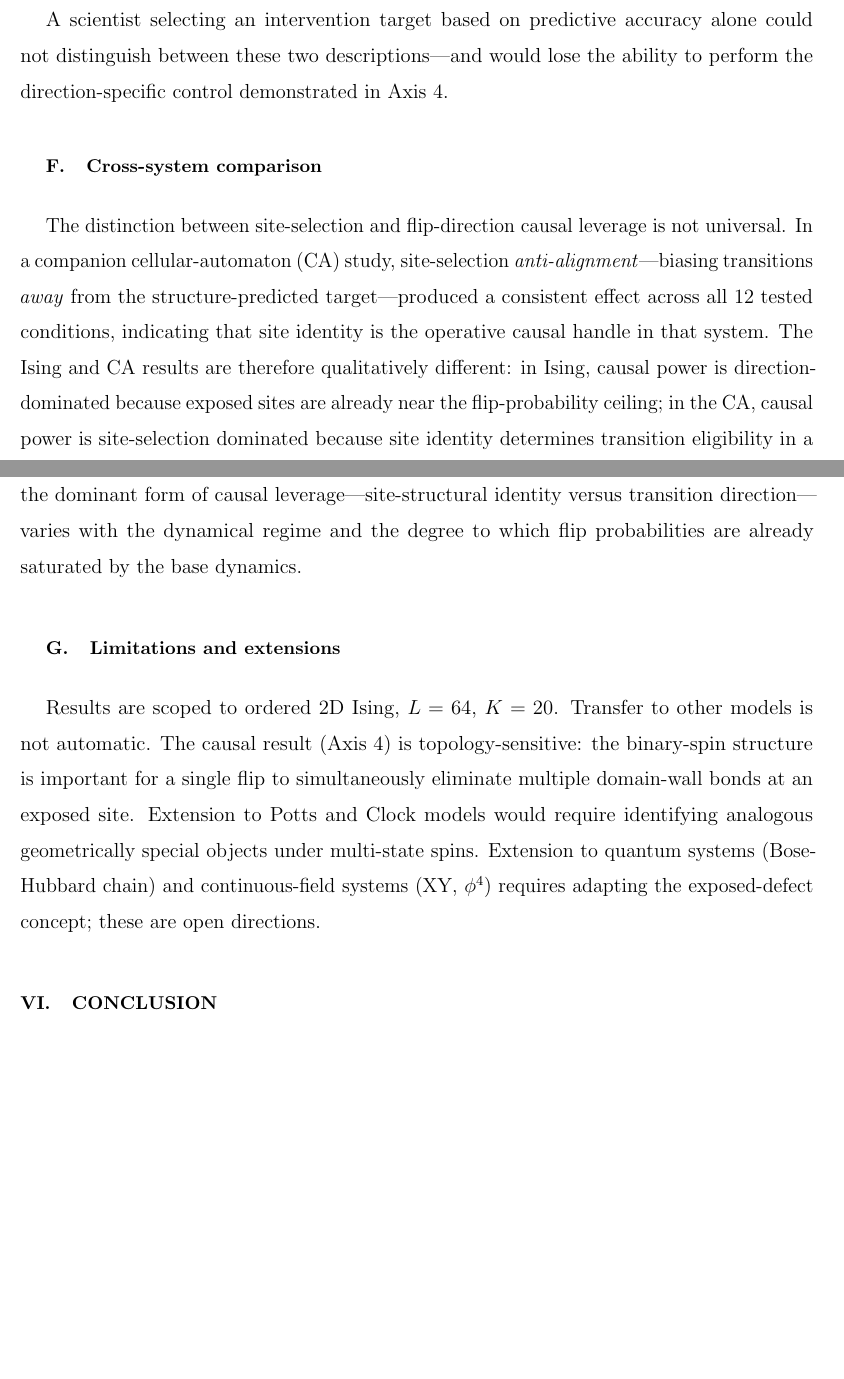
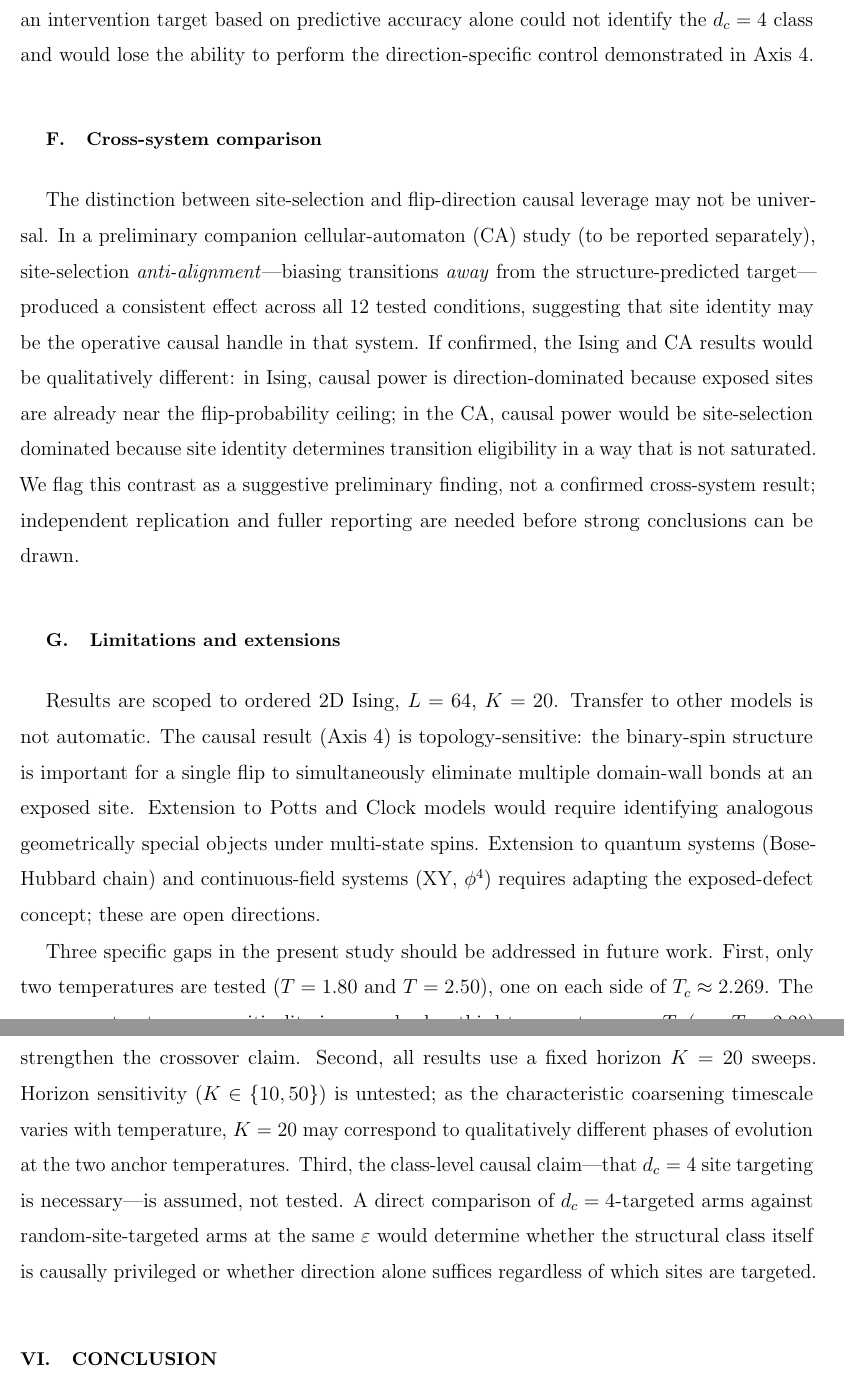
Before and after one commit to kunalb541/Ising, a LaTeX paper (paper.tex): two parts of pages 16 and 17 of 19 before the commit and two parts of pages 17 and 18 of 20 after it, joined at a grey line, cut so that both start at the same text, the shorter picture padded with empty space. Compiled offline with pdfLaTeX.

Commit message:
Address all referee concerns: direction-dominance, scope, honesty
Major concern #2 (direction-dominance tension):
- Direction dominance paragraph: distinguish class-level (d_c=4 class
  vs random sites, untested) from individual-level (which specific
  d_c=4 site, inert) specificity; add N=2000 explanation
- Dissociation section: add third caveat on class-level vs individual
  causal claim
- Discussion dissociation subsection: clarify causal leverage is
  class-level; fine structure needed for class identification, not
  within-class individualisation

Major concern #1 (abstract Axis 1): restructure sentence to lead with
"near-null baseline" caveat; add explicit [W0,Bmag] gap in abstract

Minor concern #4 (ΔM underdeveloped): add ceiling-effect explanation
for ΔM as secondary consequence of dW-directed targeting

Minor concern #5 (CA comparison unverifiable): hedge as "preliminary,
to be reported separately"; flag as suggestive not confirmed

Minor concern #6 (horizon K untested): add to Limitations
Minor concern #7 (N=2000 vs 3000 unexplained): add explanation
Major concern #3 (two temperatures only): add to Limitations with
T≈2.20 as suggested next step and class-level test as third gap

Co-Authored-By: Claude Sonnet 4.6 <noreply@anthropic.com>

```diff
--- a/paper.tex
+++ b/paper.tex
@@ -645,26 +679,24 @@ accessibility.
 A scientist selecting an intervention target based on predictive accuracy
-alone could not distinguish between these two descriptions---and would
-lose the ability to perform the direction-specific control demonstrated
-in Axis~4.
+alone could not identify the $d_c=4$ class and would lose the ability
+to perform the direction-specific control demonstrated in Axis~4.
 
 \subsection{Cross-system comparison}
 
 The distinction between site-selection and flip-direction causal leverage
-is not universal.
-In a companion cellular-automaton (CA) study, site-selection
-\emph{anti-alignment}---biasing transitions \emph{away} from the
-structure-predicted target---produced a consistent effect across all
-12 tested conditions, indicating that site identity is the operative
-causal handle in that system.
-The Ising and CA results are therefore qualitatively different:
+may not be universal.
+In a preliminary companion cellular-automaton (CA) study (to be reported
+separately), site-selection \emph{anti-alignment}---biasing transitions
+\emph{away} from the structure-predicted target---produced a consistent
+effect across all 12 tested conditions, suggesting that site identity
+may be the operative causal handle in that system.
+If confirmed, the Ising and CA results would be qualitatively different:
 in Ising, causal power is direction-dominated because exposed sites are
-already near the flip-probability ceiling; in the CA, causal power is
-site-selection dominated because site identity determines transition
+already near the flip-probability ceiling; in the CA, causal power would
+be site-selection dominated because site identity determines transition
 eligibility in a way that is not saturated.
-These two systems provide an empirical contrast suggesting that the
-dominant form of causal leverage---site-structural identity versus
-transition direction---varies with the dynamical regime and the degree
-to which flip probabilities are already saturated by the base dynamics.
+We flag this contrast as a suggestive preliminary finding, not a
+confirmed cross-system result; independent replication and fuller
+reporting are needed before strong conclusions can be drawn.
 
 \subsection{Limitations and extensions}
 
@@ -678,6 +710,24 @@ geometrically special objects under multi-state spins.
 Extension to quantum systems (Bose-Hubbard chain) and continuous-field
 systems (XY, $\phi^4$) requires adapting the exposed-defect concept; these
 are open directions.
+
+Three specific gaps in the present study should be addressed in future work.
+First, only two temperatures are tested ($T=\IsingTOrd$ and $T=\IsingTDis$),
+one on each side of $T_c \approx 2.269$.
+The crossover structure near criticality is unresolved; a third temperature
+near $T_c$ (e.g.\ $T \approx 2.20$) would determine whether the fine
+advantage degrades smoothly or abruptly and would strengthen the crossover
+claim.
+Second, all results use a fixed horizon $K=\IsingK$ sweeps.
+Horizon sensitivity ($K \in \{10, 50\}$) is untested; as the characteristic
+coarsening timescale varies with temperature, $K=20$ may correspond to
+qualitatively different phases of evolution at the two anchor temperatures.
+Third, the class-level causal claim---that $d_c=4$ site targeting is
+necessary---is assumed, not tested.
+A direct comparison of $d_c=4$-targeted arms against random-site-targeted
+arms at the same $\varepsilon$ would determine whether the structural class
+itself is causally privileged or whether direction alone suffices regardless
+of which sites are targeted.
 
 %-----------------------------------------------------------------------
 \section{Conclusion}
```
Also changed, not shown: paper.pdf, paper.tex (82 more changed lines).
